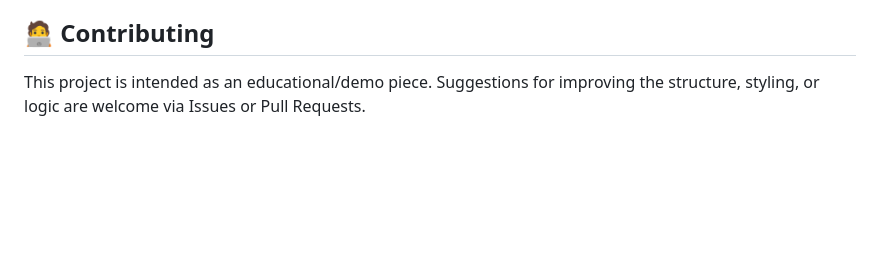
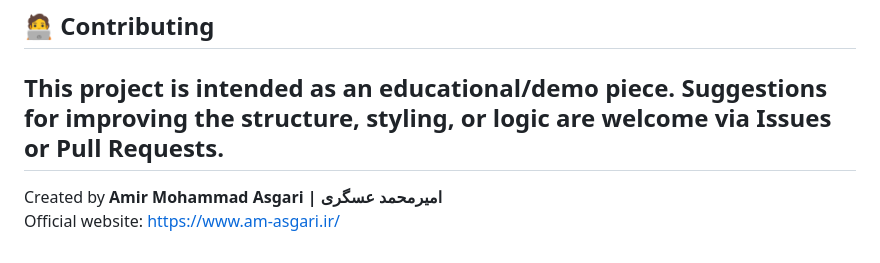
Before and after one commit to mr-amirasgari/diabet, a Markdown page: README.md, the part around the change. Rendered like a GitHub page; blank space fills up the shorter version.

```diff
--- a/README.md
+++ b/README.md
@@ -121,3 +121,7 @@ After logging in, enter the four health parameters:
 ## 🧑‍💻 Contributing
 
 This project is intended as an educational/demo piece. Suggestions for improving the structure, styling, or logic are welcome via Issues or Pull Requests.
+---
+
+Created by **Amir Mohammad Asgari | امیرمحمد عسگری**
+Official website: [https://www.am-asgari.ir/](https://www.am-asgari.ir/)
```
